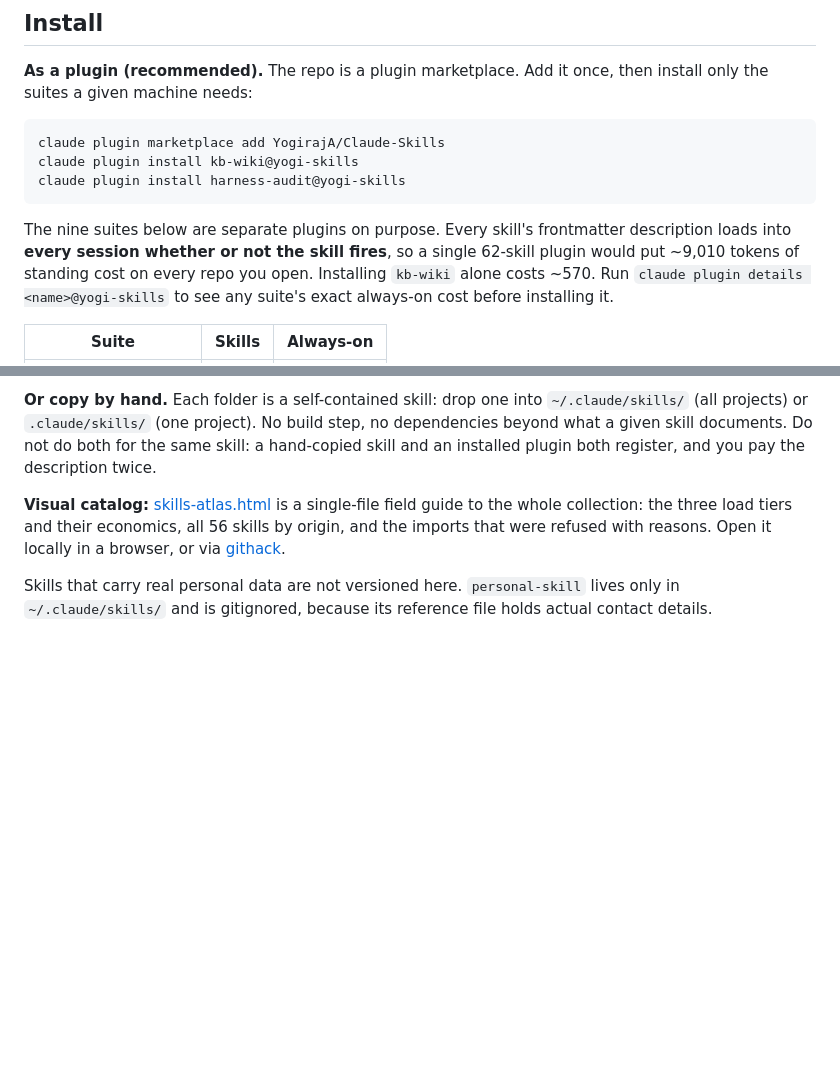
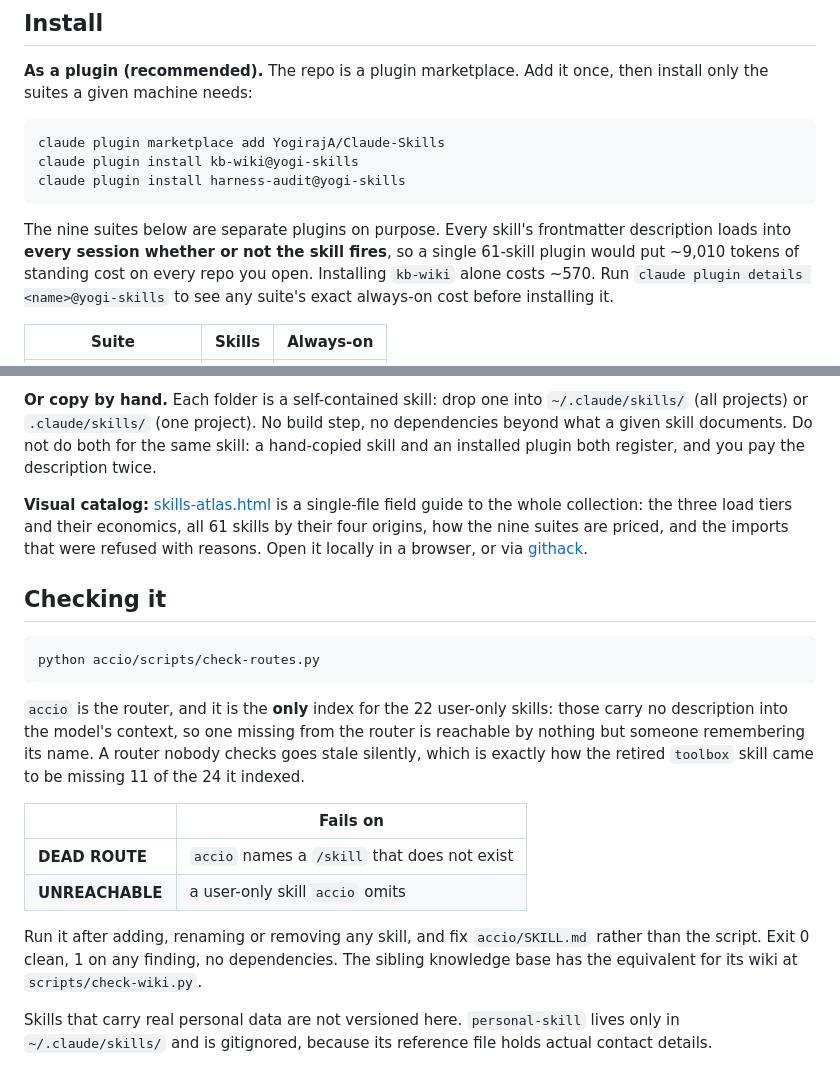
Before and after one commit to YogirajA/Claude-Skills, a Markdown page: README.md, 2 parts joined by grey strips. Rendered like a GitHub page; blank space fills up the shorter version.

Commit message:
Update the README: stale counts, and document the router check
Two stale numbers survived the toolbox retirement, both in prose the
row-by-row table did not cover: "a single 62-skill plugin" and the atlas
blurb's "all 56 skills by origin". Now 61, with the atlas description
corrected to name its four origins and the suite pricing it gained.

Added a "Checking it" section for accio/scripts/check-routes.py. The check
existed but was only mentioned inside accio's own table row, which is the
wrong place for the one command that keeps the collection honest. It now
states the thing that makes it matter: accio is the only index for the 22
user-only skills, since those carry no description into the model's
context, so one omitted is unreachable by anything but memory. That is how
toolbox came to be missing 11 of the 24 it indexed.

Verified rather than asserted: 61 skills on disk, 61 rows, suite table
matches the manifest for all nine, 22 user-only skills matching the README's
claim, and check-routes passes clean.

Co-Authored-By: Claude Opus 5 <noreply@anthropic.com>
Claude-Session: https://claude.ai/code/session_01SXqxiBUaHydECddzEqgXVY

````diff
--- a/README.md
+++ b/README.md
@@ -17,7 +17,7 @@ claude plugin install harness-audit@yogi-skills
 ```
 
 The nine suites below are separate plugins on purpose. Every skill's frontmatter description
-loads into **every session whether or not the skill fires**, so a single 62-skill plugin would
+loads into **every session whether or not the skill fires**, so a single 61-skill plugin would
 put ~9,010 tokens of standing cost on every repo you open. Installing `kb-wiki` alone costs ~570.
 Run `claude plugin details <name>@yogi-skills` to see any suite's exact always-on cost before
 installing it.
@@ -45,9 +45,30 @@ given skill documents. Do not do both for the same skill: a hand-copied skill an
 plugin both register, and you pay the description twice.
 
 **Visual catalog:** [skills-atlas.html](skills-atlas.html) is a single-file field guide to the
-whole collection: the three load tiers and their economics, all 56 skills by origin, and the
-imports that were refused with reasons. Open it locally in a browser, or via
+whole collection: the three load tiers and their economics, all 61 skills by their four origins,
+how the nine suites are priced, and the imports that were refused with reasons. Open it locally in
+a browser, or via
 [githack](https://raw.githack.com/YogirajA/Claude-Skills/main/skills-atlas.html).
+
+## Checking it
+
+```bash
+python accio/scripts/check-routes.py
+```
+
+`accio` is the router, and it is the **only** index for the 22 user-only skills: those carry no
+description into the model's context, so one missing from the router is reachable by nothing but
+someone remembering its name. A router nobody checks goes stale silently, which is exactly how the
+retired `toolbox` skill came to be missing 11 of the 24 it indexed.
+
+| | Fails on |
+|---|---|
+| **DEAD ROUTE** | `accio` names a `/skill` that does not exist |
+| **UNREACHABLE** | a user-only skill `accio` omits |
+
+Run it after adding, renaming or removing any skill, and fix `accio/SKILL.md` rather than the
+script. Exit 0 clean, 1 on any finding, no dependencies. The sibling knowledge base has the
+equivalent for its wiki at `scripts/check-wiki.py`.
 
 Skills that carry real personal data are not versioned here. `personal-skill` lives only in
 `~/.claude/skills/` and is gitignored, because its reference file holds actual contact details.
````
